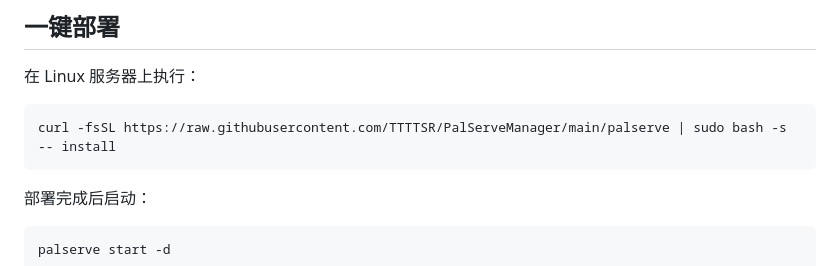
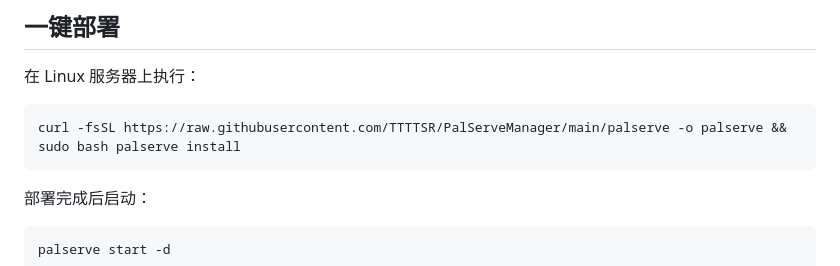
Before and after one commit to TTTTSR/PalServeManager, a Markdown page: README.md, the part around the change. Drawn GitHub-style.

Commit message:
fix: use download-then-run to avoid sudo pipe PATH issue

````diff
--- a/README.md
+++ b/README.md
@@ -7,7 +7,7 @@
 在 Linux 服务器上执行：
 
 ```bash
-curl -fsSL https://raw.githubusercontent.com/TTTTSR/PalServeManager/main/palserve | sudo bash -s -- install
+curl -fsSL https://raw.githubusercontent.com/TTTTSR/PalServeManager/main/palserve -o palserve && sudo bash palserve install
 ```
 
 部署完成后启动：
````
